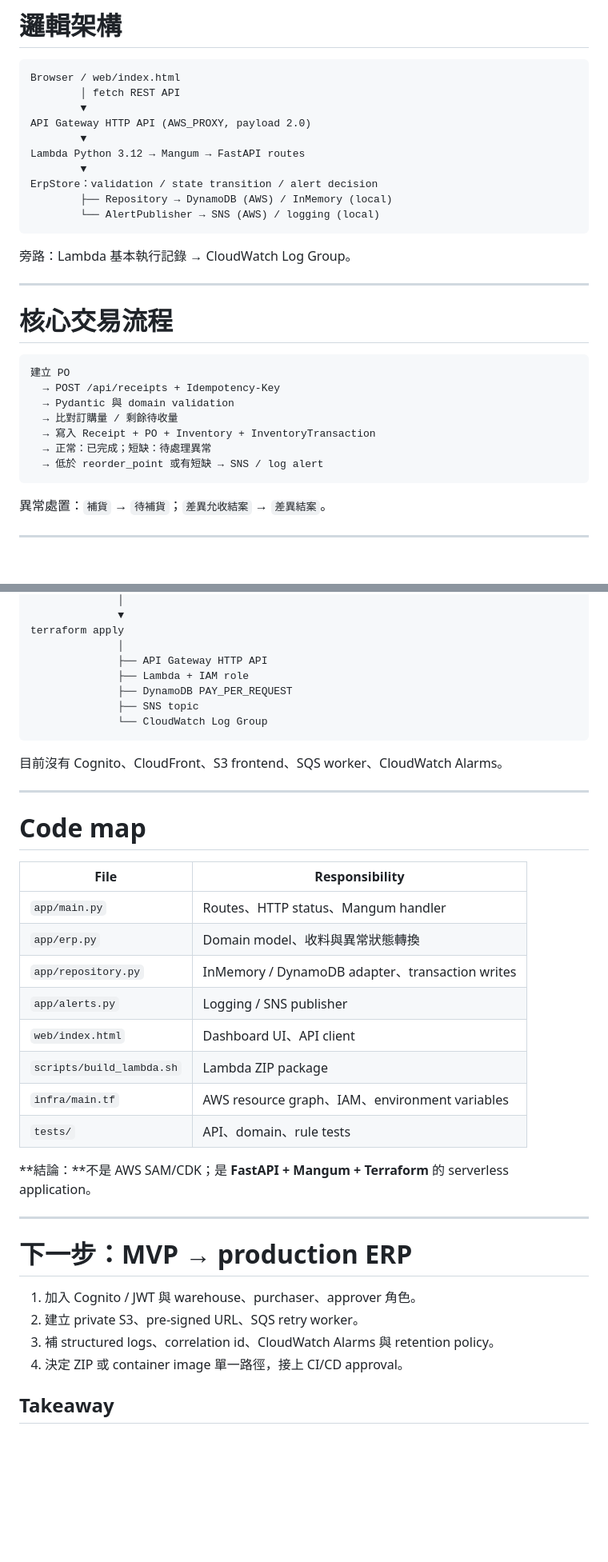
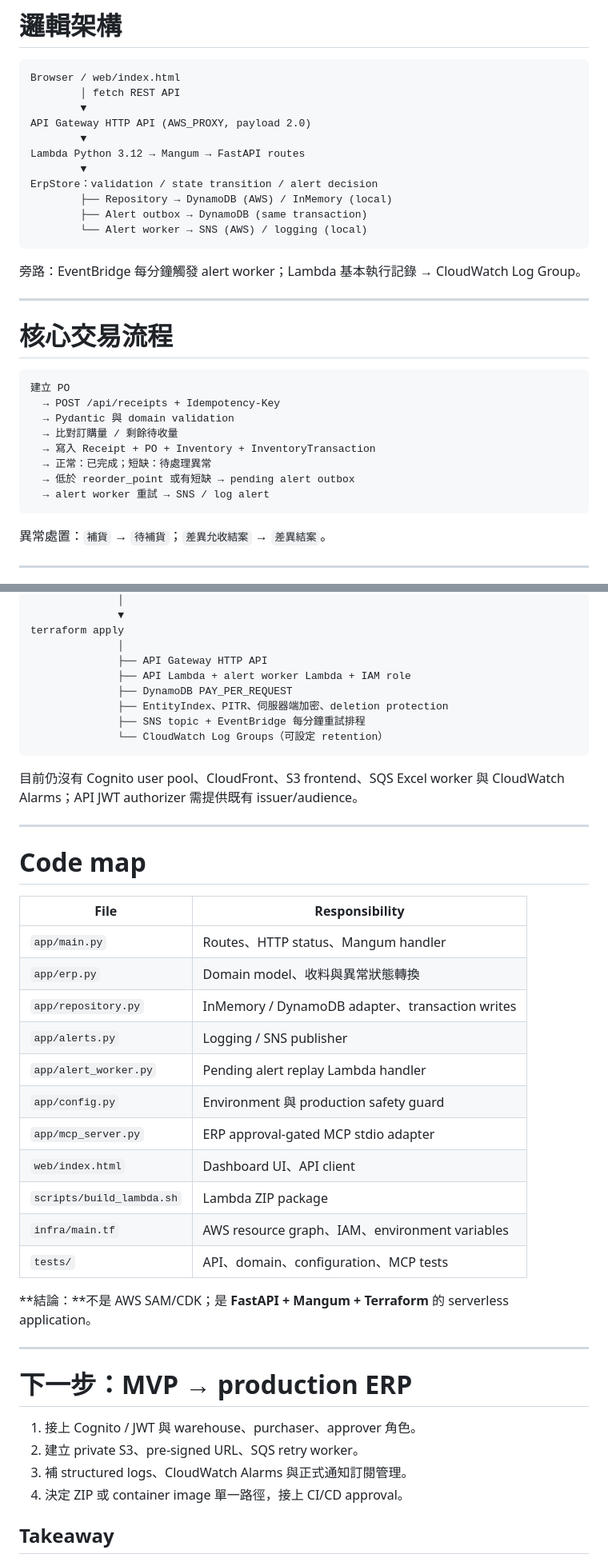
Before and after one commit to Katherine623/AWS-Serverless-ERP, a Markdown page: docs/AWS-Serverless-ERP-架構簡報.md, 2 parts joined by grey strips. Shown at 80% size. GitHub-like rendering; blank space fills up the shorter version.

Commit message:
docs: refresh ERP architecture slide content

````diff
--- a/docs/AWS-Serverless-ERP-架構簡報.md
+++ b/docs/AWS-Serverless-ERP-架構簡報.md
@@ -63,10 +64,11 @@ Lambda Python 3.12 → Mangum → FastAPI routes
         ▼
 ErpStore：validation / state transition / alert decision
         ├── Repository → DynamoDB (AWS) / InMemory (local)
-        └── AlertPublisher → SNS (AWS) / logging (local)
+        ├── Alert outbox → DynamoDB (same transaction)
+        └── Alert worker → SNS (AWS) / logging (local)
 ```
 
-旁路：Lambda 基本執行記錄 → CloudWatch Log Group。
+旁路：EventBridge 每分鐘觸發 alert worker；Lambda 基本執行記錄 → CloudWatch Log Group。
 
 ---
 
@@ -79,7 +81,8 @@ ErpStore：validation / state transition / alert decision
   → 比對訂購量 / 剩餘待收量
   → 寫入 Receipt + PO + Inventory + InventoryTransaction
   → 正常：已完成；短缺：待處理異常
-  → 低於 reorder_point 或有短缺 → SNS / log alert
+  → 低於 reorder_point 或有短缺 → pending alert outbox
+  → alert worker 重試 → SNS / log alert
 ```
 
 異常處置：`補貨` → `待補貨`；`差異允收結案` → `差異結案`。
@@ -141,13 +146,14 @@ infra/.lambda-build/lambda.zip
 terraform apply
               │
               ├── API Gateway HTTP API
-              ├── Lambda + IAM role
+              ├── API Lambda + alert worker Lambda + IAM role
               ├── DynamoDB PAY_PER_REQUEST
-              ├── SNS topic
-              └── CloudWatch Log Group
+              ├── EntityIndex、PITR、伺服器端加密、deletion protection
+              ├── SNS topic + EventBridge 每分鐘重試排程
+              └── CloudWatch Log Groups（可設定 retention）
 ```
 
-目前沒有 Cognito、CloudFront、S3 frontend、SQS worker、CloudWatch Alarms。
+目前仍沒有 Cognito user pool、CloudFront、S3 frontend、SQS Excel worker 與 CloudWatch Alarms；API JWT authorizer 需提供既有 issuer/audience。
 
 ---
 
@@ -159,10 +165,13 @@ terraform apply
 | `app/erp.py` | Domain model、收料與異常狀態轉換 |
 | `app/repository.py` | InMemory / DynamoDB adapter、transaction writes |
 | `app/alerts.py` | Logging / SNS publisher |
+| `app/alert_worker.py` | Pending alert replay Lambda handler |
+| `app/config.py` | Environment 與 production safety guard |
+| `app/mcp_server.py` | ERP approval-gated MCP stdio adapter |
 | `web/index.html` | Dashboard UI、API client |
 | `scripts/build_lambda.sh` | Lambda ZIP package |
 | `infra/main.tf` | AWS resource graph、IAM、environment variables |
-| `tests/` | API、domain、rule tests |
+| `tests/` | API、domain、configuration、MCP tests |
 
 **結論：**不是 AWS SAM/CDK；是 **FastAPI + Mangum + Terraform** 的 serverless application。
 
@@ -170,9 +179,9 @@ terraform apply
 
 # 下一步：MVP → production ERP
 
-1. 加入 Cognito / JWT 與 warehouse、purchaser、approver 角色。
+1. 接上 Cognito / JWT 與 warehouse、purchaser、approver 角色。
 2. 建立 private S3、pre-signed URL、SQS retry worker。
-3. 補 structured logs、correlation id、CloudWatch Alarms 與 retention policy。
+3. 補 structured logs、CloudWatch Alarms 與正式通知訂閱管理。
 4. 決定 ZIP 或 container image 單一路徑，接上 CI/CD approval。
 
 ## Takeaway
````
Also changed, not shown: other parts of docs/AWS-Serverless-ERP-架構簡報.md (+6 -3 lines).
